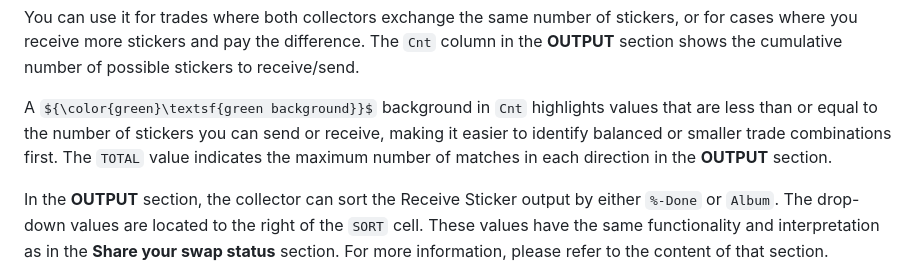
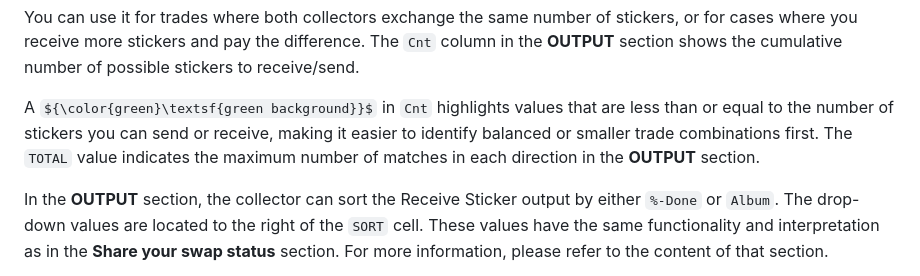
Before and after one commit to dlealv/panini-wc-2026-gsheet-tracker, a Markdown page: README.md, the part around the change. Rendered like a GitHub page; some formulas as TeX source.

Commit message:
spelling in README.md file

```diff
--- a/README.md
+++ b/README.md
@@ -214,7 +214,7 @@ Review the generated **OUTPUT** section to see what you can offer and what you m
 
 You can use it for trades where both collectors exchange the same number of stickers, or for cases where you receive more stickers and pay the difference. The `Cnt` column in the **OUTPUT** section shows the cumulative number of possible stickers to receive/send.
 
-A ${\color{green}\textsf{green background}}$ background in `Cnt` highlights values that are less than or equal to the number of stickers you can send or receive, making it easier to identify balanced or smaller trade combinations first. The `TOTAL` value indicates the maximum number of matches in each direction in the **OUTPUT** section.
+A ${\color{green}\textsf{green background}}$ in `Cnt` highlights values that are less than or equal to the number of stickers you can send or receive, making it easier to identify balanced or smaller trade combinations first. The `TOTAL` value indicates the maximum number of matches in each direction in the **OUTPUT** section.
 
 In the **OUTPUT** section, the collector can sort the Receive Sticker output by either `%-Done` or `Album`. The drop-down values are located to the right of the `SORT` cell. These values have the same functionality and interpretation as in the **Share your swap status** section. For more information, please refer to the content of that section.
 
```
